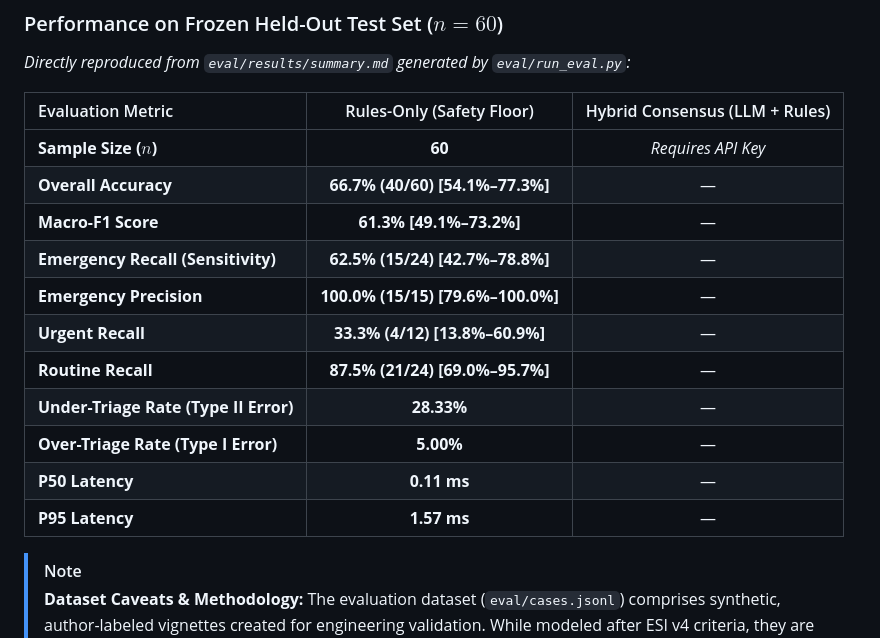
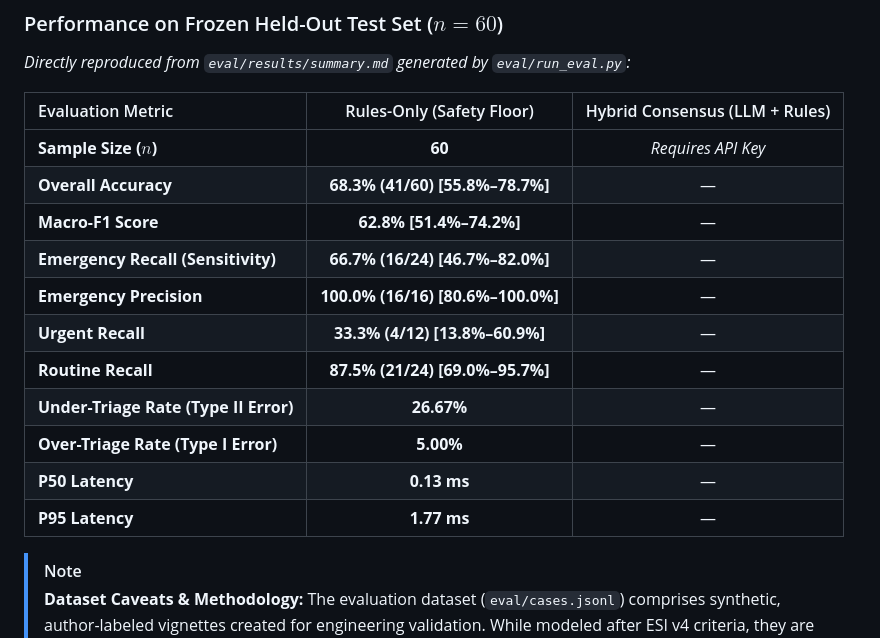
Before and after one commit to Adxrsh-17/agentic-triage-system, a Markdown page: README.md, the part around the change. Rendered like a GitHub page.

```diff
--- a/README.md
+++ b/README.md
@@ -121,16 +121,16 @@ To uphold strict machine learning hygiene, the dataset is partitioned into:
 | Evaluation Metric | Rules-Only (Safety Floor) | Hybrid Consensus (LLM + Rules) |
 |:---|:---:|:---:|
 | **Sample Size ($n$)** | **60** | *Requires API Key* |
-| **Overall Accuracy** | **66.7% (40/60) [54.1%–77.3%]** | — |
-| **Macro-F1 Score** | **61.3% [49.1%–73.2%]** | — |
-| **Emergency Recall (Sensitivity)** | **62.5% (15/24) [42.7%–78.8%]** | — |
-| **Emergency Precision** | **100.0% (15/15) [79.6%–100.0%]** | — |
+| **Overall Accuracy** | **68.3% (41/60) [55.8%–78.7%]** | — |
+| **Macro-F1 Score** | **62.8% [51.4%–74.2%]** | — |
+| **Emergency Recall (Sensitivity)** | **66.7% (16/24) [46.7%–82.0%]** | — |
+| **Emergency Precision** | **100.0% (16/16) [80.6%–100.0%]** | — |
 | **Urgent Recall** | **33.3% (4/12) [13.8%–60.9%]** | — |
 | **Routine Recall** | **87.5% (21/24) [69.0%–95.7%]** | — |
-| **Under-Triage Rate (Type II Error)** | **28.33%** | — |
+| **Under-Triage Rate (Type II Error)** | **26.67%** | — |
 | **Over-Triage Rate (Type I Error)** | **5.00%** | — |
-| **P50 Latency** | **0.11 ms** | — |
-| **P95 Latency** | **1.57 ms** | — |
+| **P50 Latency** | **0.13 ms** | — |
+| **P95 Latency** | **1.77 ms** | — |
 
 > [!NOTE]
 > **Dataset Caveats & Methodology:**
```
Also changed, not shown: docs/error_analysis.md (+12 -0 lines), eval/results/summary.md (+8 -8 lines), eval/results/summary_dev.md (added, +25 -0 lines), eval/results/rules_dev_confusion_matrix.png, eval/results/rules_test_confusion_matrix.png, 8 other files.
